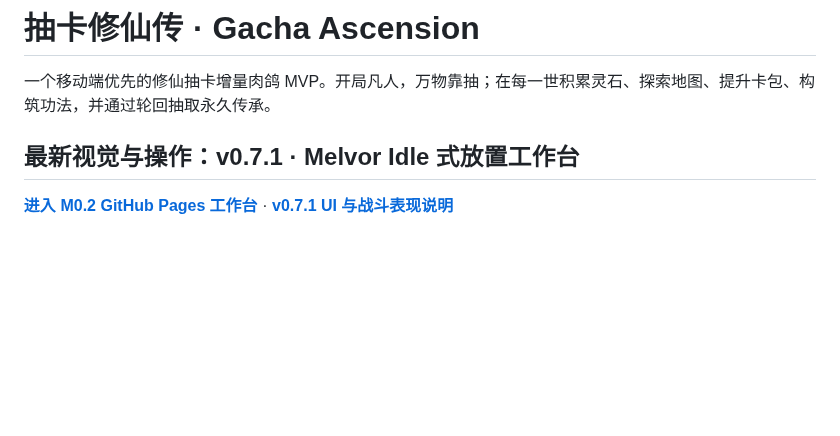
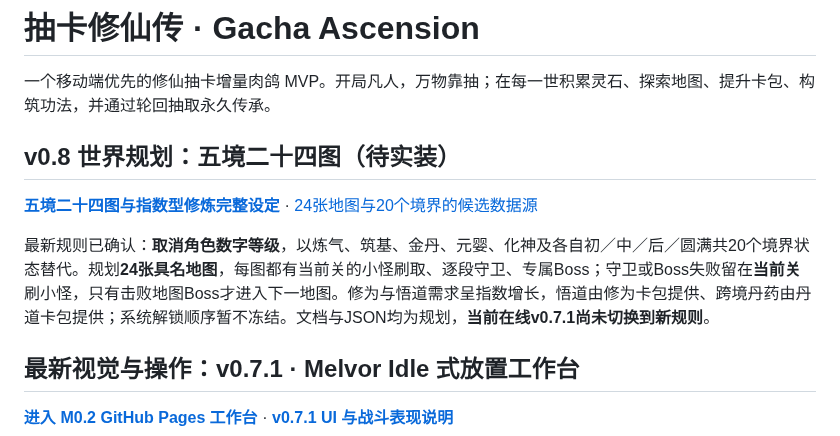
Before and after one commit to Tera-Dark/Gacha-Ascension, a Markdown page: README.md, the part around the change. Drawn GitHub-style; blank space fills up the shorter version.

Commit message:
docs: highlight 24-map five-realm replacement design and proposal dataset

```diff
--- a/README.md
+++ b/README.md
@@ -1,6 +1,12 @@
 # 抽卡修仙传 · Gacha Ascension
 
 一个移动端优先的修仙抽卡增量肉鸽 MVP。开局凡人，万物靠抽；在每一世积累灵石、探索地图、提升卡包、构筑功法，并通过轮回抽取永久传承。
+
+## v0.8 世界规划：五境二十四图（待实装）
+
+**[五境二十四图与指数型修炼完整设定](docs/REALMS-AND-MAPS-v0.8.md)** · [24张地图与20个境界的候选数据源](data/realms-maps.v0.8.proposal.json)
+
+最新规则已确认：**取消角色数字等级**，以炼气、筑基、金丹、元婴、化神及各自初／中／后／圆满共20个境界状态替代。规划**24张具名地图**，每图都有当前关的小怪刷取、逐段守卫、专属Boss；守卫或Boss失败留在**当前关**刷小怪，只有击败地图Boss才进入下一地图。修为与悟道需求呈指数增长，悟道由修为卡包提供、跨境丹药由丹道卡包提供；系统解锁顺序暂不冻结。文档与JSON均为规划，**当前在线v0.7.1尚未切换到新规则**。
 
 ## 最新视觉与操作：v0.7.1 · Melvor Idle 式放置工作台
 
```
